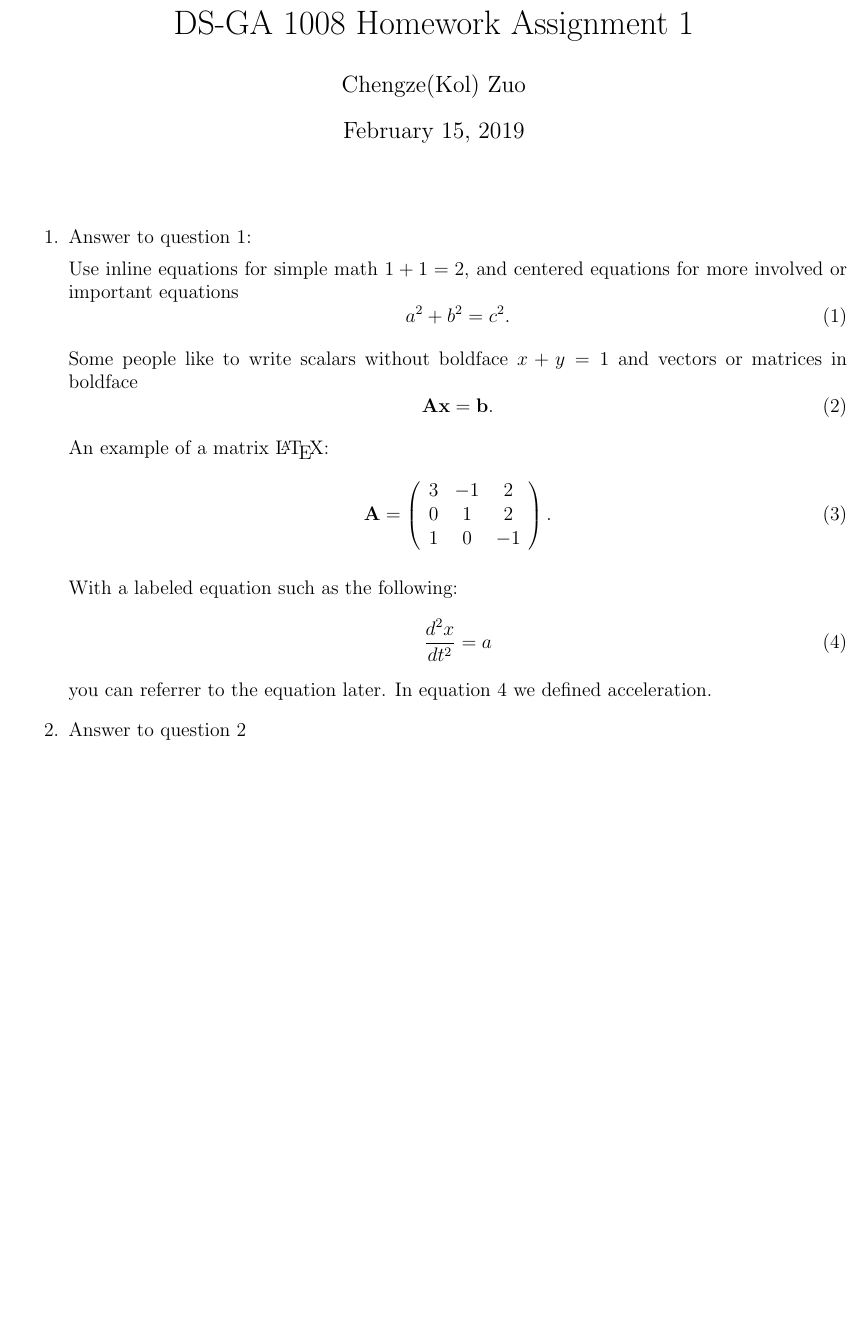
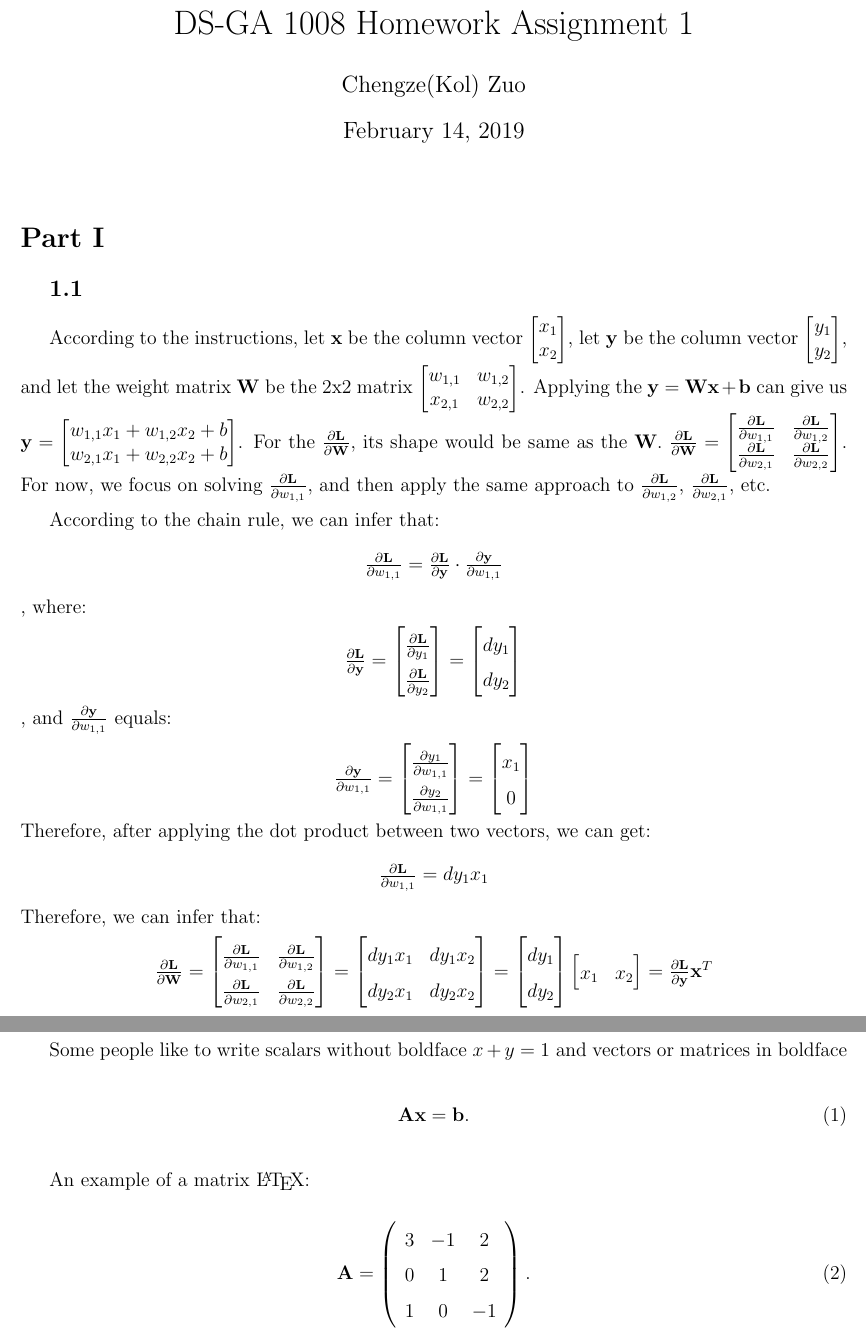
Before and after one commit to mau5Kol/DS-GA-1008, a LaTeX problem sheet (Assignment_1/HW1.tex): part of the page before the commit and two parts of pages 1 and 2 of 2 after it, the two joined at a grey line, cut so that both start at the same text, the shorter picture padded with empty space. Compiled offline with pdfLaTeX.

Commit message:
1.1 updated

```diff
--- a/Assignment_1/HW1.tex
+++ b/Assignment_1/HW1.tex
@@ -1,5 +1,7 @@
 \documentclass[12pt]{article}
-
+\usepackage{amsmath}
+\usepackage{setspace}
+\usepackage{indentfirst}
 \newcommand{\numpy}{{\tt numpy}}    % tt font for numpy
 
 \topmargin -.5in
@@ -7,27 +9,111 @@
 \oddsidemargin -.25in
 \evensidemargin -.25in
 \textwidth 7in
-
 \begin{document}
 
 % ========== Edit your name here
 \author{Chengze(Kol) Zuo}
 \title{DS-GA 1008 Homework Assignment 1}
+\date{February 14, 2019}
 \maketitle
 
 \medskip
 
 % ========== Begin answering questions here
-\begin{enumerate}
 
-\item
-Answer to question 1:
+\section*{Part I}
+\subsection*{\indent1.1}
 
-% ========== Just examples, please delete before submitting
-Use inline equations for simple math $1+1=2$, and centered equations for more involved or important equations
-\begin{equation}
+According to the instructions, let \textbf{x} be the column vector
+$\left[
+\begin{matrix}
+x_{1}\\
+x_{2}
+\end{matrix}
+\right]$, let \textbf{y} be the column vector
+$\left[
+\begin{matrix}
+y_{1}\\
+y_{2}
+\end{matrix}
+\right]$, and let the weight matrix \textbf{W} be the 2x2 matrix
+$\left[
+\begin{matrix}
+w_{1,1} & w_{1,2}\\
+x_{2,1} & w_{2,2}
+\end{matrix}
+\right]$. Applying the $\textbf{y} = \textbf{W}\textbf{x} + \textbf{b}$ can give us $\textbf{y} =
+\left[\begin{matrix}
+w_{1,1}x_{1}+w_{1,2}x_{2}+b\\
+w_{2,1}x_{1}+w_{2,2}x_{2}+b
+\end{matrix}\right]$. For the $\frac{\partial\textbf{L}}{\partial\textbf{W}}$, its shape would be same as the \textbf{W}. $\frac{\partial\textbf{L}}{\partial\textbf{W}} =
+\left[\begin{matrix}
+\frac{\partial\textbf{L}}{\partial w_{1,1}} & \frac{\partial\textbf{L}}{\partial w_{1,2}}\\
+\frac{\partial\textbf{L}}{\partial w_{2,1}} & \frac{\partial\textbf{L}}{\partial w_{2,2}}
+\end{matrix}\right]$. For now, we focus on solving $\frac{\partial\textbf{L}}{\partial w_{1,1}}$, and then apply the same approach to $\frac{\partial\textbf{L}}{\partial w_{1,2}}$, $\frac{\partial\textbf{L}}{\partial w_{2,1}}$, etc.
+\setstretch{1.5}
+\newline\indent According to the chain rule, we can infer that:
+\begin{center}
+    $\frac{\partial\textbf{L}}{\partial w_{1,1}} = \frac{\partial\textbf{L}}{\partial \textbf{y}}\cdot\frac{\partial\textbf{y}}{\partial w_{1,1}}$
+\end{center}, where:
+\begin{center}
+    $
+    \frac{\partial\textbf{L}}{\partial \textbf{y}} =
+    \left[\begin{matrix}
+    \frac{\partial\textbf{L}}{\partial y_{1}}\\
+    \frac{\partial\textbf{L}}{\partial y_{2}}
+    \end{matrix}\right] =
+    \left[\begin{matrix}
+    dy_{1}\\
+    dy_{2}
+    \end{matrix}\right]$
+\end{center}, and $\frac{\partial\textbf{y}}{\partial w_{1,1}}$ equals:
+\begin{center}
+    $
+    \frac{\partial\textbf{y}}{\partial w_{1,1}}=
+    \left[\begin{matrix}
+    \frac{\partial y_{1}}{\partial w_{1,1}}\\
+    \frac{\partial y_{2}}{\partial w_{1,1}}
+    \end{matrix}\right]=
+    \left[\begin{matrix}
+    x_{1}\\
+    0
+    \end{matrix}\right]
+    $
+\end{center}Therefore, after applying the dot product between two vectors, we can get:
+\begin{center}
+    $
+    \frac{\partial \textbf{L}}{\partial w_{1,1}} =
+    dy_{1}x_{1}
+    $
+\end{center}Therefore, we can infer that:
+\begin{center}
+    $\frac{\partial\textbf{L}}{\partial\textbf{W}} =
+    \left[\begin{matrix}
+    \frac{\partial\textbf{L}}{\partial w_{1,1}} & \frac{\partial\textbf{L}}{\partial w_{1,2}}\\
+    \frac{\partial\textbf{L}}{\partial w_{2,1}} & \frac{\partial\textbf{L}}{\partial w_{2,2}}
+    \end{matrix}\right]=
+    \left[\begin{matrix}
+    dy_{1}x_{1} & dy_{1}x_{2}\\
+    dy_{2}x_{1} & dy_{2}x_{2}
+    \end{matrix}\right]=
+    \left[\begin{matrix}
+    dy_{1}\\
+    dy_{2}
+    \end{matrix}\right]
+    \left[\begin{matrix}
+    x_{1} & x_{2}
+    \end{matrix}\right]=
+    \frac{\partial\textbf{L}}{\partial\textbf{y}}\mathbf{x}^T
+    $
+\end{center}
+
+
+\subsection*{\indent1.2}
+
+\begin{equation*}
     a^2 + b^2 = c^2.
-\end{equation}
+\end{equation*}
 
 Some people like to write scalars without boldface $x+y=1$ and vectors or matrices in boldface
 \begin{equation}
@@ -45,22 +131,6 @@ An example of a matrix \LaTeX:
 \right).
 \end{equation}
 
-With a labeled equation such as the following:
-\begin{equation}
-    \label{accel}
-    \frac{d^2 x}{d t^2} = a
-\end{equation}
-you can referrer to the equation later. In equation \ref{accel} we defined acceleration.
-% ========== END examples
-
-
-\item
-Answer to question 2
-
-% ========== Continue adding items as needed
-
-\end{enumerate}
-
 \end{document}
 \grid
 \grid
```
